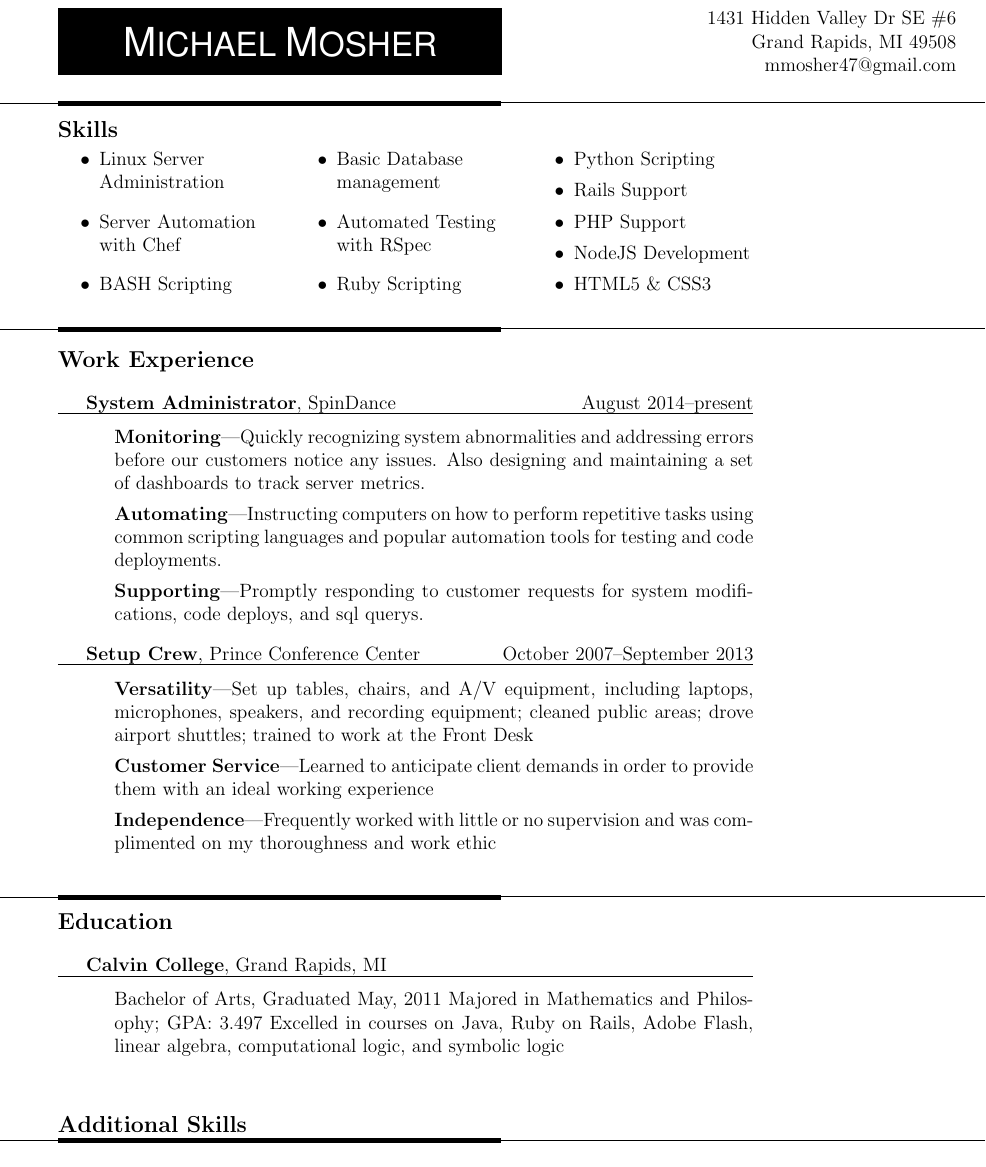
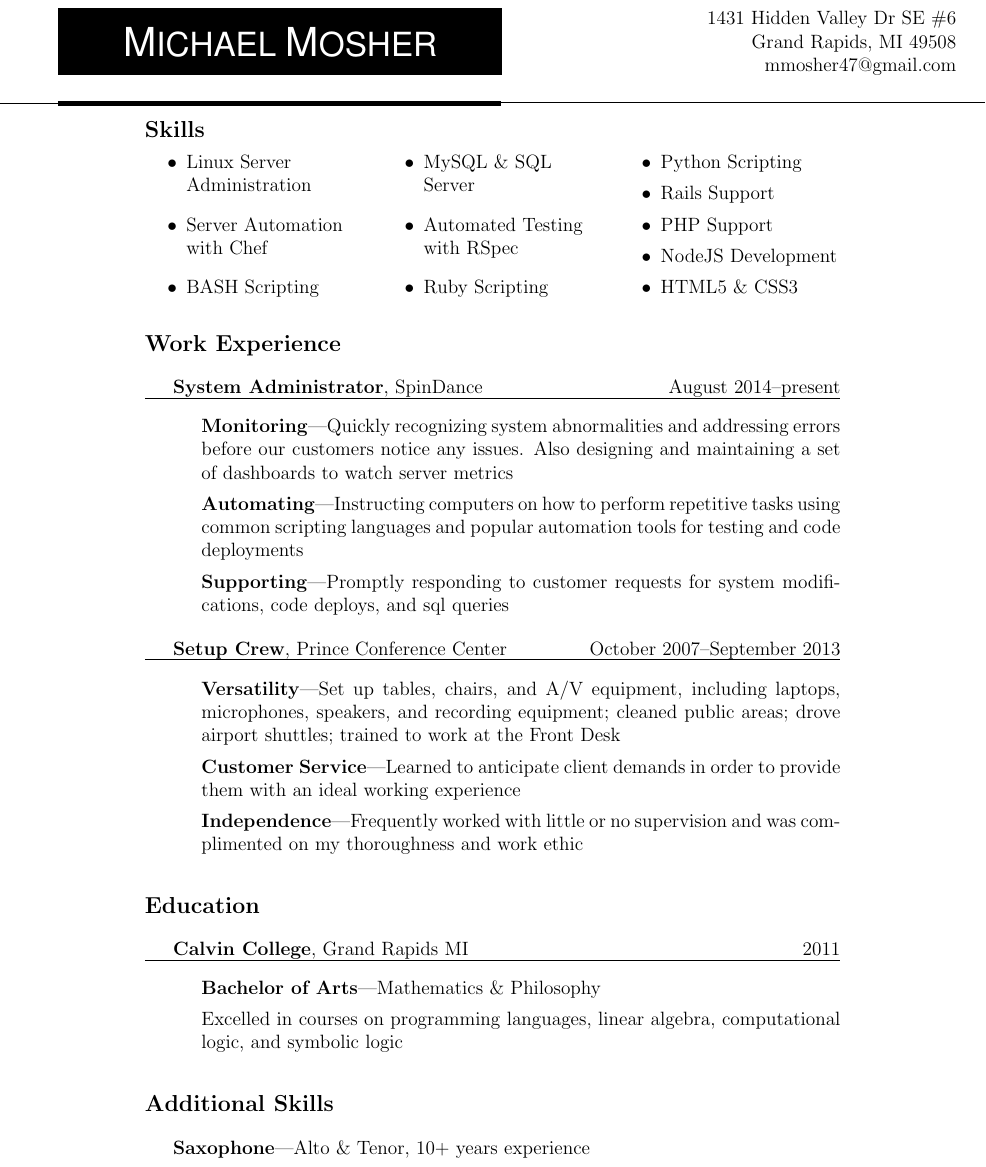
Before and after one commit to michaelmosher/LatexResume, a LaTeX CV (mosherResume.tex): part of the page, cut so that both start at the same text. Compiled offline with pdfLaTeX.

Commit message:
Done for now

```diff
--- a/mosherResume.tex
+++ b/mosherResume.tex
@@ -9,13 +9,14 @@
 \usepackage{multicol}
 \usepackage[framemethod=TikZ]{mdframed}
 \pagestyle{empty}
-\geometry{letterpaper,tmargin=1.2in,bmargin=0.5in,lmargin=0.5in,rmargin=2in,headheight=0in,headsep=0in,footskip=.3in}
+%\geometry{letterpaper,tmargin=1.2in,bmargin=0.5in,lmargin=0.5in,rmargin=2in,headheight=0in,headsep=0in,footskip=.3in}
+\geometry{letterpaper,tmargin=1.2in,bmargin=0.5in,lmargin=1.25in,rmargin=1.25in,headheight=0in,headsep=0in,footskip=.3in}
 \renewcommand{\labelitemi}{\bf--}
 \def\changemargin#1#2{\list{}{\rightmargin#2\leftmargin#1}\item[]}
 \let\endchangemargin=\endlist
 \newenvironment{resblock}[1]
   {\noindent{\large\bf{#1}}}
-  {\par\vspace{0.35in}}
+  {\par\vspace{1em}}
 \begin{document}
 \include{title}
 %\begin{resblock}{Profile}\par
@@ -30,7 +31,7 @@
     \item[$\bullet$]Linux Server \mbox{Administration}
     \item[$\bullet$]Server \mbox{Automation} with Chef
     \item[$\bullet$]BASH Scripting
-    \item[$\bullet$]Basic Database \mbox{management}
+    \item[$\bullet$]MySQL \& SQL Server
     \item[$\bullet$]Automated Testing with RSpec
     \item[$\bullet$]Ruby Scripting
     \item[$\bullet$]Python Scripting
@@ -42,17 +43,17 @@
   \end{changemargin}
 \end{resblock}
 
-\resline{3.0in}
+%\resline{3.0in}
 \begin{resblock}{Work Experience}
 \vspace{1em}
 
   \textbf{System Administrator}, SpinDance\hfill August 2014--present\hrule
   \begin{changemargin}{3em}{0em}
-    \textbf{Monitoring}---Quickly recognizing system abnormalities and addressing errors before our customers notice any issues. Also designing and maintaining a set of dashboards to track server metrics.
+    \textbf{Monitoring}---Quickly recognizing system abnormalities and addressing errors before our customers notice any issues. Also designing and maintaining a set of dashboards to watch server metrics
 
-    \textbf{Automating}---Instructing computers on how to perform repetitive tasks using common scripting languages and popular automation tools for testing and code deployments.
+    \textbf{Automating}---Instructing computers on how to perform repetitive tasks using common scripting languages and popular automation tools for testing and code deployments
 
-    \textbf{Supporting}---Promptly responding to customer requests for system modifications, code deploys, and sql querys.
+    \textbf{Supporting}---Promptly responding to customer requests for system modifications, code deploys, and sql queries
   \end{changemargin}
 
   \textbf{Setup Crew}, Prince Conference Center\hfill October 2007--September 2013\hrule
@@ -65,21 +66,23 @@
   \end{changemargin}
 \end{resblock}
 
-\resline{7.9in}
+%\resline{7.85in}
 \begin{resblock}{Education}
 \vspace{1em}
 
-  \textbf{Calvin College}, Grand Rapids, MI\hfill \hrule
+  \textbf{Calvin College}, Grand Rapids MI\hfill 2011\hrule
   \begin{changemargin}{3em}{0em}
- Bachelor of Arts, Graduated May, 2011
- Majored in Mathematics and Philosophy; GPA: 3.497
- Excelled in courses on Java, Ruby on Rails, Adobe Flash,
- linear algebra, computational logic, and symbolic logic
+    \textbf{Bachelor of Arts}---Mathematics \& Philosophy
+
+    Excelled in courses on programming languages, linear algebra, computational logic, and symbolic logic
   \end{changemargin}
 \end{resblock}
 
-\resline{10in}
+%\resline{9.65in}
 \begin{resblock}{Additional Skills}
+\vspace{1em}
 
+    \textbf{Saxophone}---Alto \& Tenor, 10+ years experience
+%   \LaTeX
 \end{resblock}
 \end{document}
```
Also changed, not shown: mosherResume.pdf.
